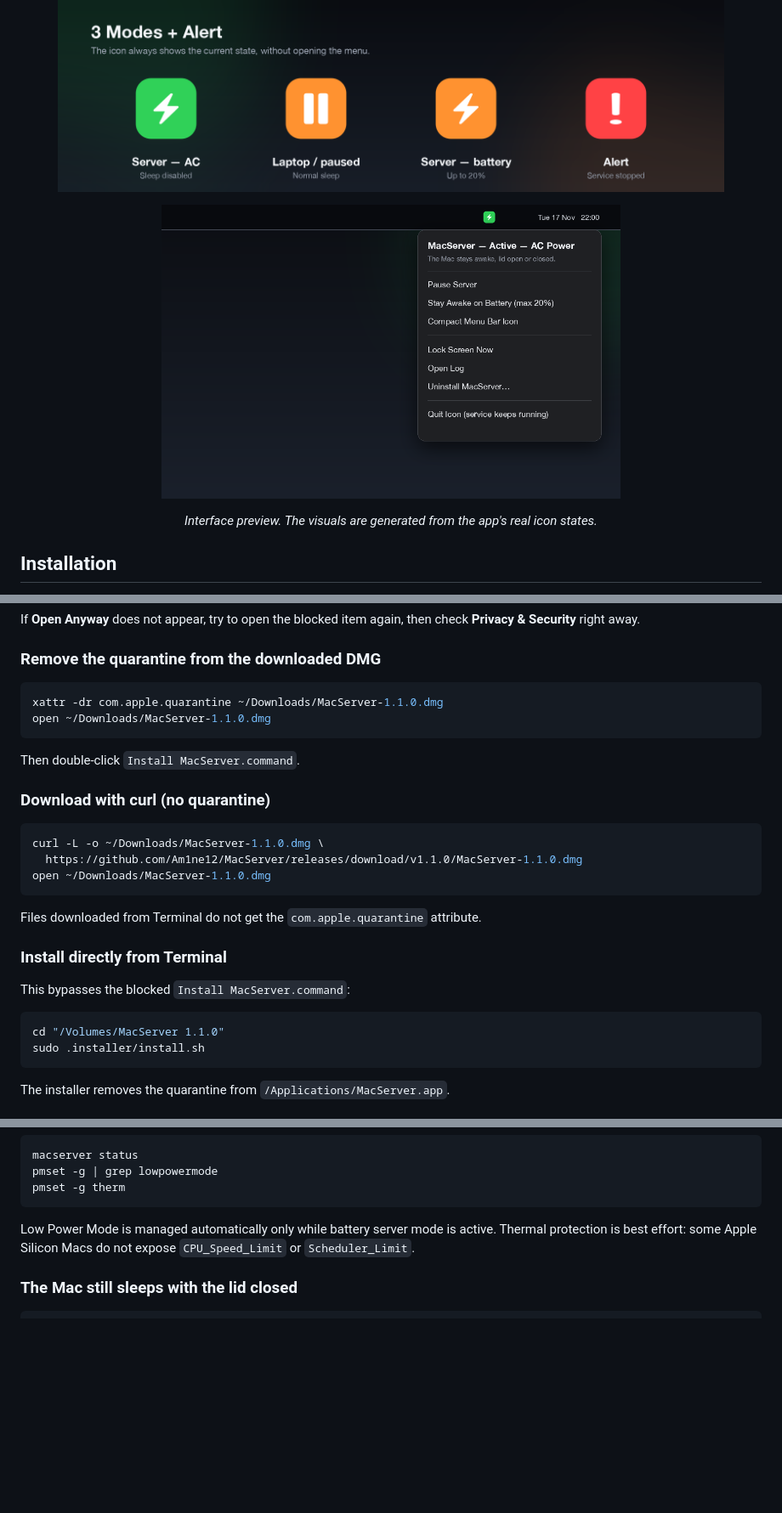
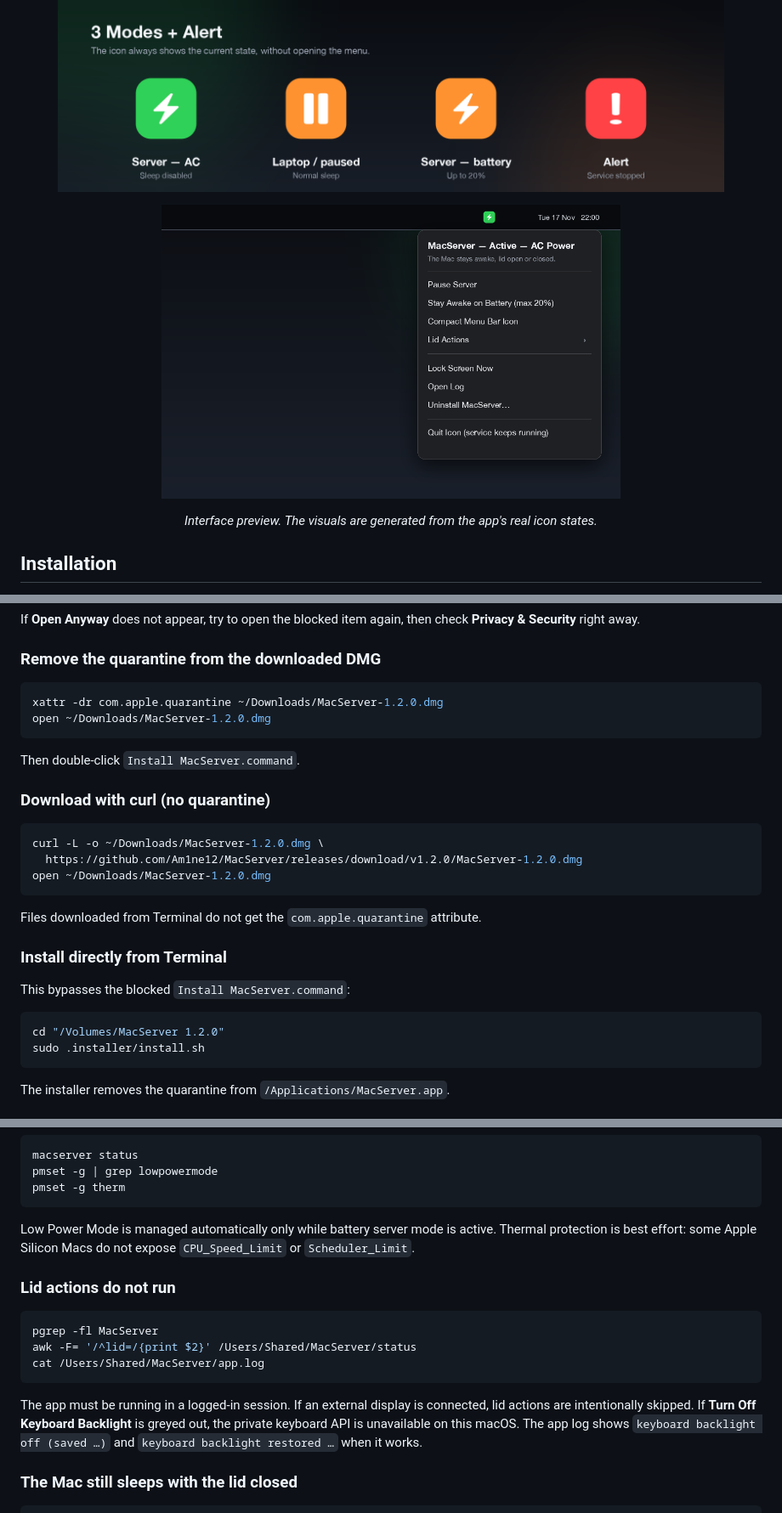
Before and after one commit to Am1ne12/MacServer, a Markdown page: README.md, 3 parts joined by grey strips. Shown at 85% size. Rendered like a GitHub page; pictures changed too: docs/images/menu-preview.png; blank space fills up the shorter version.

Commit message:
Add lid actions: display, keyboard backlight, audio

````diff
--- a/README.md
+++ b/README.md
@@ -173,8 +176,8 @@ If **Open Anyway** does not appear, try to open the blocked item again, then che
 ### Remove the quarantine from the downloaded DMG
 
 ```bash
-xattr -dr com.apple.quarantine ~/Downloads/MacServer-1.1.0.dmg
-open ~/Downloads/MacServer-1.1.0.dmg
+xattr -dr com.apple.quarantine ~/Downloads/MacServer-1.2.0.dmg
+open ~/Downloads/MacServer-1.2.0.dmg
 ```
 
 Then double-click `Install MacServer.command`.
@@ -182,9 +185,9 @@ Then double-click `Install MacServer.command`.
 ### Download with curl (no quarantine)
 
 ```bash
-curl -L -o ~/Downloads/MacServer-1.1.0.dmg \
-  https://github.com/Am1ne12/MacServer/releases/download/v1.1.0/MacServer-1.1.0.dmg
-open ~/Downloads/MacServer-1.1.0.dmg
+curl -L -o ~/Downloads/MacServer-1.2.0.dmg \
+  https://github.com/Am1ne12/MacServer/releases/download/v1.2.0/MacServer-1.2.0.dmg
+open ~/Downloads/MacServer-1.2.0.dmg
 ```
 
 Files downloaded from Terminal do not get the `com.apple.quarantine` attribute.
@@ -194,7 +197,7 @@ Files downloaded from Terminal do not get the `com.apple.quarantine` attribute.
 This bypasses the blocked `Install MacServer.command`:
 
 ```bash
-cd "/Volumes/MacServer 1.1.0"
+cd "/Volumes/MacServer 1.2.0"
 sudo .installer/install.sh
 ```
 
@@ -370,6 +381,16 @@ pmset -g therm
 
 Low Power Mode is managed automatically only while battery server mode is active. Thermal protection is best effort: some Apple Silicon Macs do not expose `CPU_Speed_Limit` or `Scheduler_Limit`.
 
+### Lid actions do not run
+
+```bash
+pgrep -fl MacServer
+awk -F= '/^lid=/{print $2}' /Users/Shared/MacServer/status
+cat /Users/Shared/MacServer/app.log
+```
+
+The app must be running in a logged-in session. If an external display is connected, lid actions are intentionally skipped. If **Turn Off Keyboard Backlight** is greyed out, the private keyboard API is unavailable on this macOS. The app log shows `keyboard backlight off (saved …)` and `keyboard backlight restored …` when it works.
+
 ### The Mac still sleeps with the lid closed
 
 ```bash
````
Also changed, not shown: other parts of README.md (+26 -11 lines), CHANGELOG.md (+10 -0 lines), docs/images/banner.png, 8 other files.
